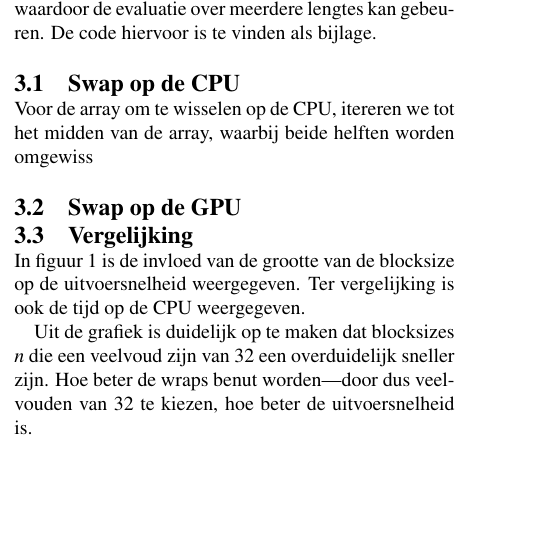
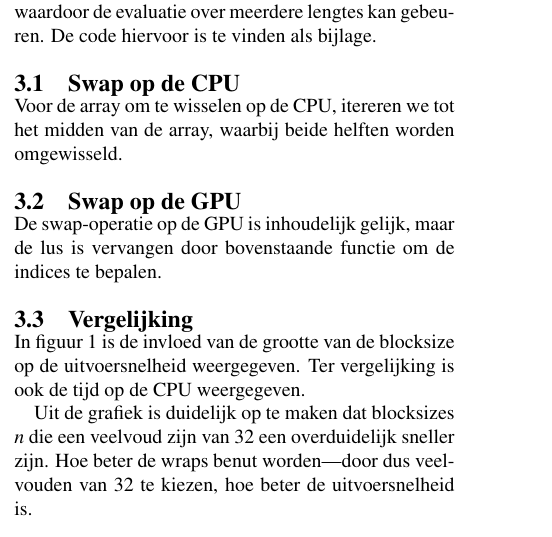
Before and after one commit to iPieter/JLIZNN_CUDA_and_openCL, a LaTeX document (reports/01/main.tex): part of one column of page 1 of 3, cut so that both start at the same text, the shorter picture padded with empty space. Compiled offline with pdfLaTeX.

Commit message:
wrote on gpu

```diff
--- a/reports/01/main.tex
+++ b/reports/01/main.tex
@@ -85,8 +85,10 @@ Om de GPU en CPU te kunnen vergelijken, is de code om een array te swappen twee
 Daarnaast is ook de lengte van de array variabel, waardoor de evaluatie over meerdere lengtes kan gebeuren. De code hiervoor is te vinden als bijlage.
 
 \subsection{Swap op de CPU}
-Voor de array om te wisselen op de CPU, itereren we tot het midden van de array, waarbij beide helften worden omgewiss
+Voor de array om te wisselen op de CPU, itereren we tot het midden van de array, waarbij beide helften worden omgewisseld.
+
 \subsection{Swap op de GPU}
+De swap-operatie op de GPU is inhoudelijk gelijk, maar de lus is vervangen door bovenstaande functie om de indices te bepalen.
 
 \subsection{Vergelijking}
 In figuur~\ref{blocksize} is de invloed van de grootte van de blocksize op de uitvoersnelheid weergegeven. Ter vergelijking is ook de tijd op de CPU weergegeven.
```
